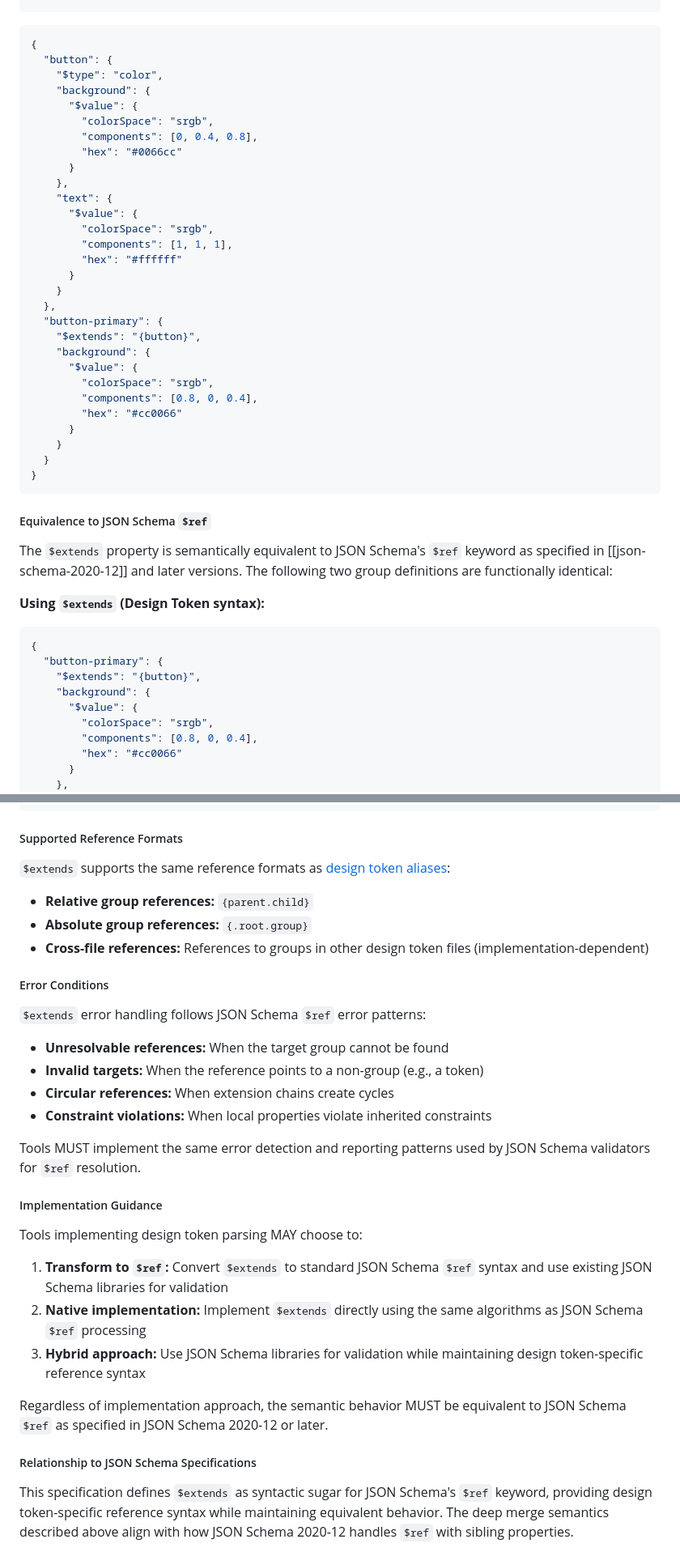
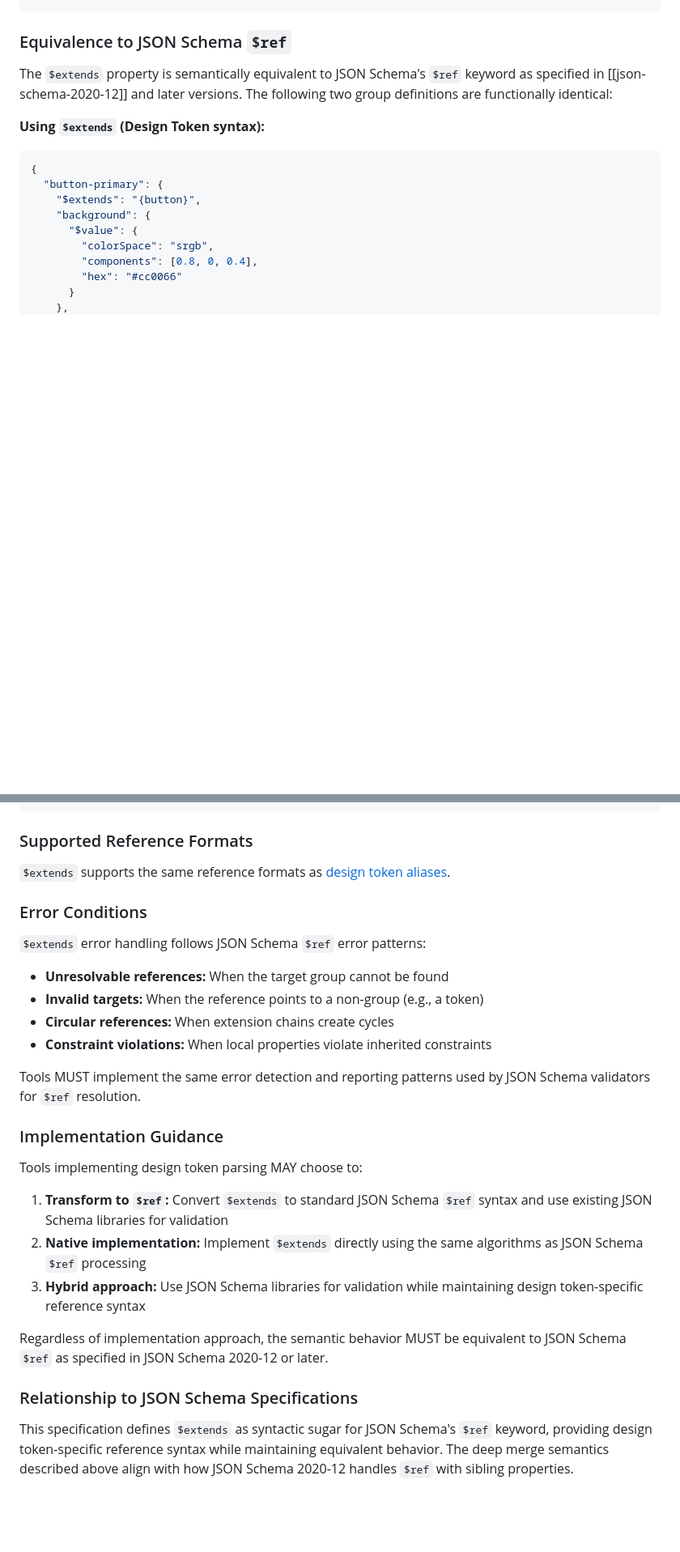
Before and after one commit to design-tokens/community-group, a Markdown page: technical-reports/format/groups.md, 2 parts joined by grey strips. Shown: that part at 81% size. Rendered like a GitHub page; blank space fills up the shorter version.

````diff
--- a/technical-reports/format/groups.md
+++ b/technical-reports/format/groups.md
@@ -159,43 +179,7 @@ Groups MAY include the following properties:
 
 </aside>
 
-<aside class="example" title="JSON Schema equivalence">
-
-```json
-{
-  "button": {
-    "$type": "color",
-    "background": {
-      "$value": {
-        "colorSpace": "srgb",
-        "components": [0, 0.4, 0.8],
-        "hex": "#0066cc"
-      }
-    },
-    "text": {
-      "$value": {
-        "colorSpace": "srgb",
-        "components": [1, 1, 1],
-        "hex": "#ffffff"
-      }
-    }
-  },
-  "button-primary": {
-    "$extends": "{button}",
-    "background": {
-      "$value": {
-        "colorSpace": "srgb",
-        "components": [0.8, 0, 0.4],
-        "hex": "#cc0066"
-      }
-    }
-  }
-}
-```
-
-</aside>
-
-##### Equivalence to JSON Schema `$ref`
+### Equivalence to JSON Schema `$ref`
 
 The `$extends` property is semantically equivalent to JSON Schema's `$ref` keyword as specified in [[json-schema-2020-12]] and later versions. The following two group definitions are functionally identical:
 
@@ -401,15 +385,11 @@ Groups MUST NOT create circular inheritance chains. The following patterns are *
 
 </aside>
 
-##### Supported Reference Formats
+### Supported Reference Formats
 
-`$extends` supports the same reference formats as [design token aliases](#references-and-json-pointer-integration):
+`$extends` supports the same reference formats as [design token aliases](#references-and-json-pointer-integration).
 
-- **Relative group references:** `{parent.child}`
-- **Absolute group references:** `{.root.group}`
-- **Cross-file references:** References to groups in other design token files (implementation-dependent)
-
-##### Error Conditions
+### Error Conditions
 
 `$extends` error handling follows JSON Schema `$ref` error patterns:
 
@@ -420,7 +400,7 @@ Groups MUST NOT create circular inheritance chains. The following patterns are *
 
 Tools MUST implement the same error detection and reporting patterns used by JSON Schema validators for `$ref` resolution.
 
-##### Implementation Guidance
+### Implementation Guidance
 
 Tools implementing design token parsing MAY choose to:
 
@@ -430,7 +410,7 @@ Tools implementing design token parsing MAY choose to:
 
 Regardless of implementation approach, the semantic behavior MUST be equivalent to JSON Schema `$ref` as specified in JSON Schema 2020-12 or later.
 
-##### Relationship to JSON Schema Specifications
+### Relationship to JSON Schema Specifications
 
 This specification defines `$extends` as syntactic sugar for JSON Schema's `$ref` keyword, providing design token-specific reference syntax while maintaining equivalent behavior. The deep merge semantics described above align with how JSON Schema 2020-12 handles `$ref` with sibling properties.
 
````
Also changed, not shown: other parts of technical-reports/format/groups.md (+26 -22 lines), 2 other files.
